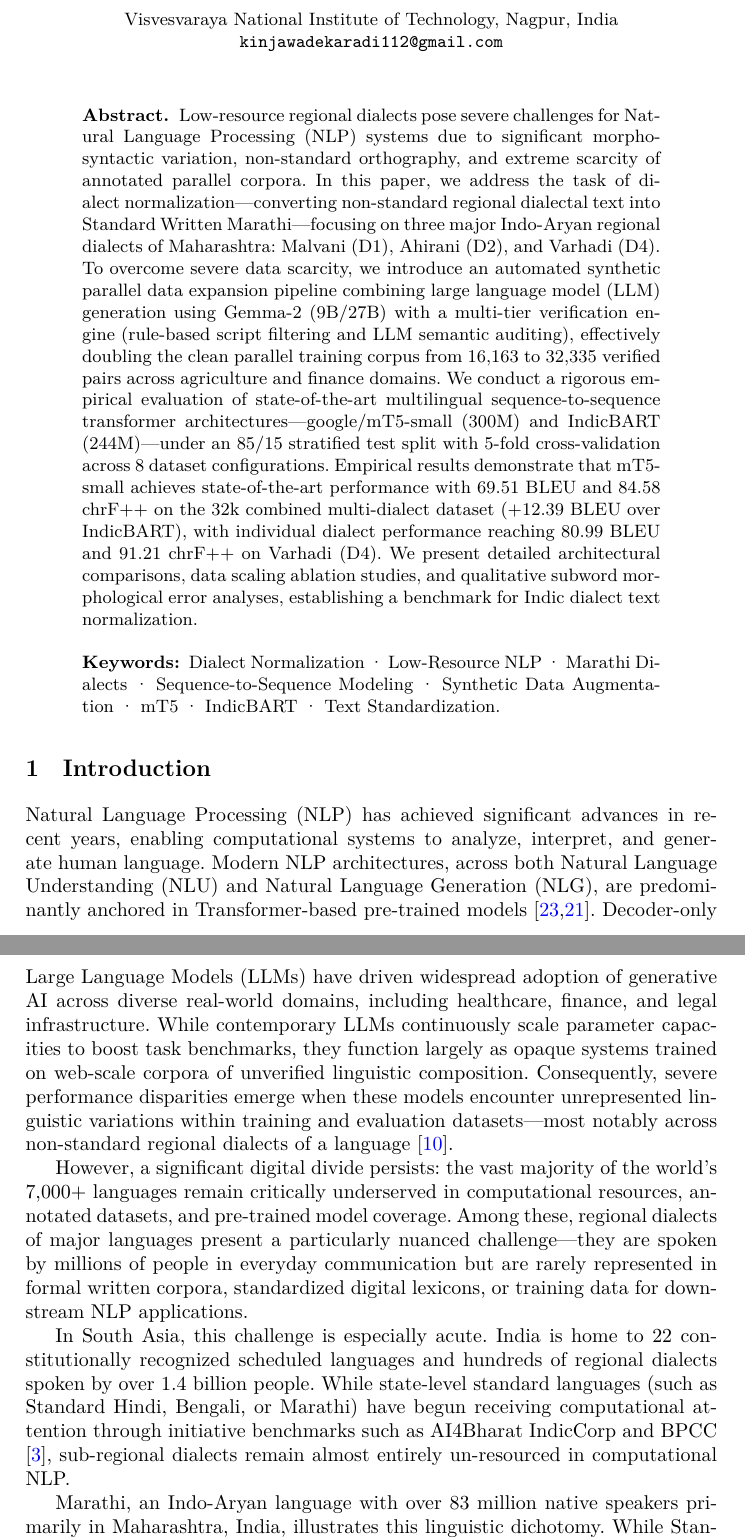
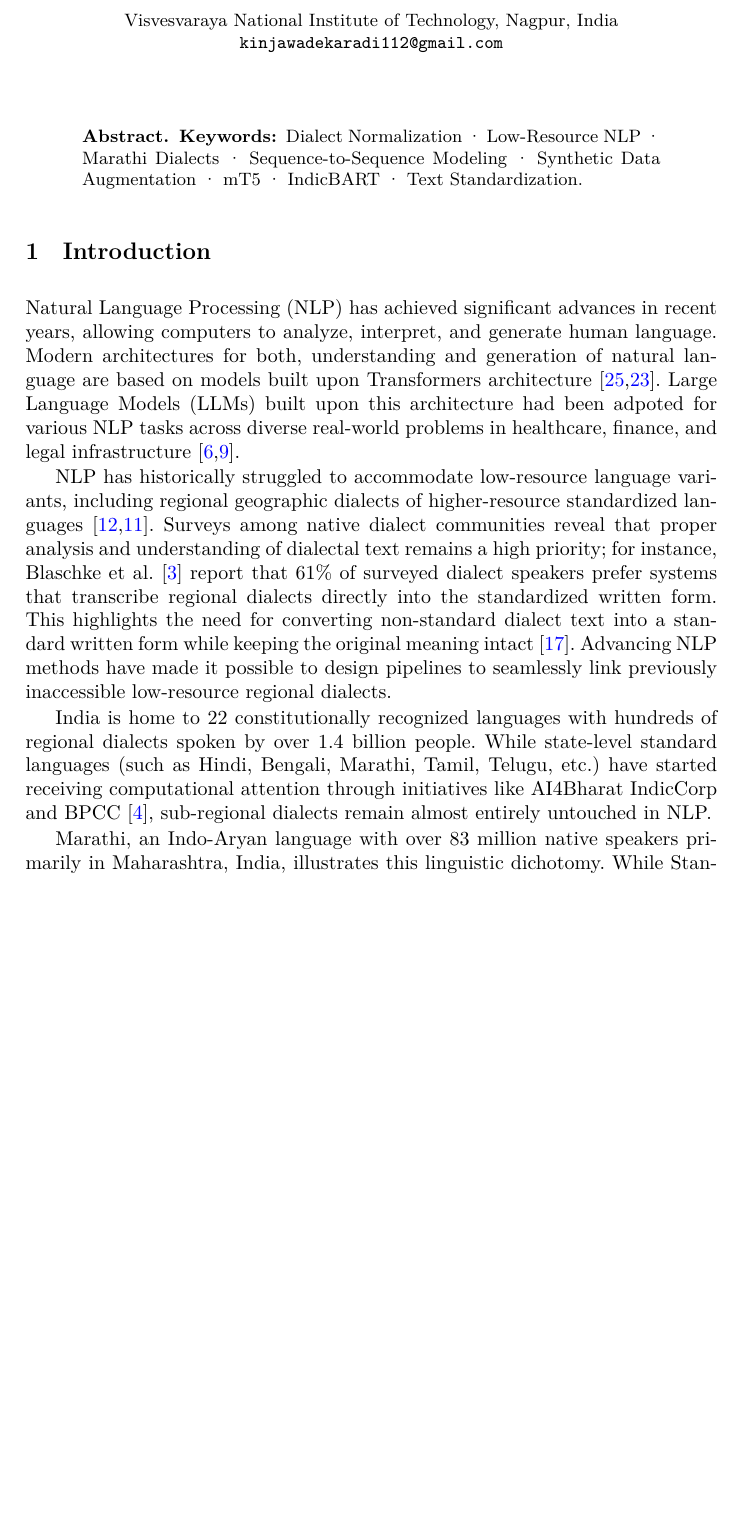
Before and after one commit to rimraf-adi/pcems-26, a LaTeX paper (paper/springer.tex, which reads paper/content.tex): two parts of pages 1 and 2 of 28 before the commit and part of page 1 of 27 after it, the two joined at a grey line, cut so that both start at the same text, the shorter picture padded with empty space. Compiled offline with XeLaTeX; a missing font is replaced by an installed copy or a similar font.

Commit message:
docs: update introduction citations and push compiled PDFs

```diff
--- a/paper/content.tex
+++ b/paper/content.tex
@@ -5,29 +5,30 @@
 \color{black}
 
 \begin{abstract}
-Low-resource regional dialects pose severe challenges for Natural Language Processing (NLP) systems due to significant morpho-syntactic variation, non-standard orthography, and extreme scarcity of annotated parallel corpora.
-In this paper, we address the task of dialect normalization---converting non-standard regional dialectal text into Standard Written Marathi---focusing on three major Indo-Aryan regional dialects of Maharashtra: Malvani (D1), Ahirani (D2), and Varhadi (D4).
-To overcome severe data scarcity, we introduce an automated synthetic parallel data expansion pipeline combining large language model (LLM) generation using Gemma-2 (9B/27B) with a multi-tier verification engine (rule-based script filtering and LLM semantic auditing), effectively doubling the clean parallel training corpus from 16,163 to 32,335 verified pairs across agriculture and finance domains.
-We conduct a rigorous empirical evaluation of state-of-the-art multilingual sequence-to-sequence transformer architectures---google/mT5-small (300M) and IndicBART (244M)---under an 85/15 stratified test split with 5-fold cross-validation across 8 dataset configurations.
-Empirical results demonstrate that mT5-small achieves state-of-the-art performance with 69.51 BLEU and 84.58 chrF++ on the 32k combined multi-dialect dataset (+12.39 BLEU over IndicBART), with individual dialect performance reaching 80.99 BLEU and 91.21 chrF++ on Varhadi (D4).
-We present detailed architectural comparisons, data scaling ablation studies, and qualitative subword morphological error analyses, establishing a benchmark for Indic dialect text normalization.
+% Low-resource regional dialects pose severe challenges for Natural Language Processing (NLP) systems due to significant morpho-syntactic variation, non-standard orthography, and extreme scarcity of annotated parallel corpora.
+% In this paper, we address the task of dialect normalization---converting non-standard regional dialectal text into Standard Written Marathi---focusing on three major Indo-Aryan regional dialects of Maharashtra: Malvani (D1), Ahirani (D2), and Varhadi (D4).
+% To overcome severe data scarcity, we introduce an automated synthetic parallel data expansion pipeline combining large language model (LLM) generation using Gemma-2 (9B/27B) with a multi-tier verification engine (rule-based script filtering and LLM semantic auditing), effectively doubling the clean parallel training corpus from 16,163 to 32,335 verified pairs across agriculture and finance domains.
+% We conduct a rigorous empirical evaluation of state-of-the-art multilingual sequence-to-sequence transformer architectures---google/mT5-small (300M) and IndicBART (244M)---under an 85/15 stratified test split with 5-fold cross-validation across 8 dataset configurations.
+% Empirical results demonstrate that mT5-small achieves state-of-the-art performance with 69.51 BLEU and 84.58 chrF++ on the 32k combined multi-dialect dataset (+12.39 BLEU over IndicBART), with individual dialect performance reaching 80.99 BLEU and 91.21 chrF++ on Varhadi (D4).
+% We present detailed architectural comparisons, data scaling ablation studies, and qualitative subword morphological error analyses, establishing a benchmark for Indic dialect text normalization.
 
 \keywords{Dialect Normalization \and Low-Resource NLP \and Marathi Dialects \and Sequence-to-Sequence Modeling \and Synthetic Data Augmentation \and mT5 \and IndicBART \and Text Standardization.}
 \end{abstract}
 
 \section{\textcolor{black}{Introduction}}
-Natural Language Processing (NLP) has achieved significant advances in recent years, enabling computational systems to analyze, interpret, and generate human language.
-Modern NLP architectures, across both Natural Language Understanding (NLU) and Natural Language Generation (NLG), are predominantly anchored in Transformer-based pre-trained models \cite{vaswani2017attention,raffel2020exploring}.
-Decoder-only Large Language Models (LLMs) have driven widespread adoption of generative AI across diverse real-world domains, including healthcare, finance, and legal infrastructure.
-While contemporary LLMs continuously scale parameter capacities to boost task benchmarks, they function largely as opaque systems trained on web-scale corpora of unverified linguistic composition.
-Consequently, severe performance disparities emerge when these models encounter unrepresented linguistic variations within training and evaluation datasets—most notably across non-standard regional dialects of a language \cite{joshi2025survey}.
+Natural Language Processing (NLP) has achieved significant advances in recent years, allowing computers to analyze, interpret, and generate human language.
+Modern architectures for both, understanding and generation of natural language are based on models built upon Transformers architecture \cite{vaswani2017attention,raffel2020exploring}.
+Large Language Models (LLMs) built upon this architecture had been adpoted for various NLP tasks across diverse real-world problems in healthcare, finance, and legal infrastructure \cite{dubey2024llama3,gemma2024}.
 
-However, a significant digital divide persists: the vast majority of the world's 7,000+ languages remain critically underserved in computational resources, annotated datasets, and pre-trained model coverage.
-Among these, regional dialects of major languages present a particularly nuanced challenge---they are spoken by millions of people in everyday communication but are rarely represented in formal written corpora, standardized digital lexicons, or training data for downstream NLP applications.
+NLP has historically struggled to accommodate low-resource language variants, including regional geographic dialects of higher-resource standardized languages \cite{joshi2020state,joshi2025survey}.
+Surveys among native dialect communities reveal that proper analysis and understanding of dialectal text remains a high priority; for instance, Blaschke et al. \cite{blaschke2024what} report that 61\% of surveyed dialect speakers prefer systems that transcribe regional dialects directly into the standardized written form.
+This highlights the need for converting non-standard dialect text into a standard written form while keeping the original meaning intact \cite{kuparinen2023dialect}.
+Advancing NLP methods have made it possible to design pipelines to seamlessly link previously inaccessible low-resource regional dialects.
 
-In South Asia, this challenge is especially acute.
-India is home to 22 constitutionally recognized scheduled languages and hundreds of regional dialects spoken by over 1.4 billion people.
-While state-level standard languages (such as Standard Hindi, Bengali, or Marathi) have begun receiving computational attention through initiative benchmarks such as AI4Bharat IndicCorp and BPCC \cite{dabre2022indicbart}, sub-regional dialects remain almost entirely un-resourced in computational NLP.
+
+
+India is home to 22 constitutionally recognized languages with hundreds of regional dialects spoken by over 1.4 billion people.
+While state-level standard languages (such as Hindi, Bengali, Marathi, Tamil, Telugu, etc.) have started receiving computational attention through initiatives like AI4Bharat IndicCorp and BPCC \cite{dabre2022indicbart}, sub-regional dialects remain almost entirely untouched in NLP.
 
 Marathi, an Indo-Aryan language with over 83 million native speakers primarily in Maharashtra, India, illustrates this linguistic dichotomy.
 While Standard Written Marathi (मानक मराठी, based on the Puneri/Deshi dialect variety) possesses a well-codified literary standard and established digital infrastructure, regional sub-dialects exhibit profound morpho-syntactic, phonological, and lexical divergence from the standard form.
```
Also changed, not shown: paper/references.bib (+17 -0 lines), paper/norm.pdf, paper/springer.pdf.
